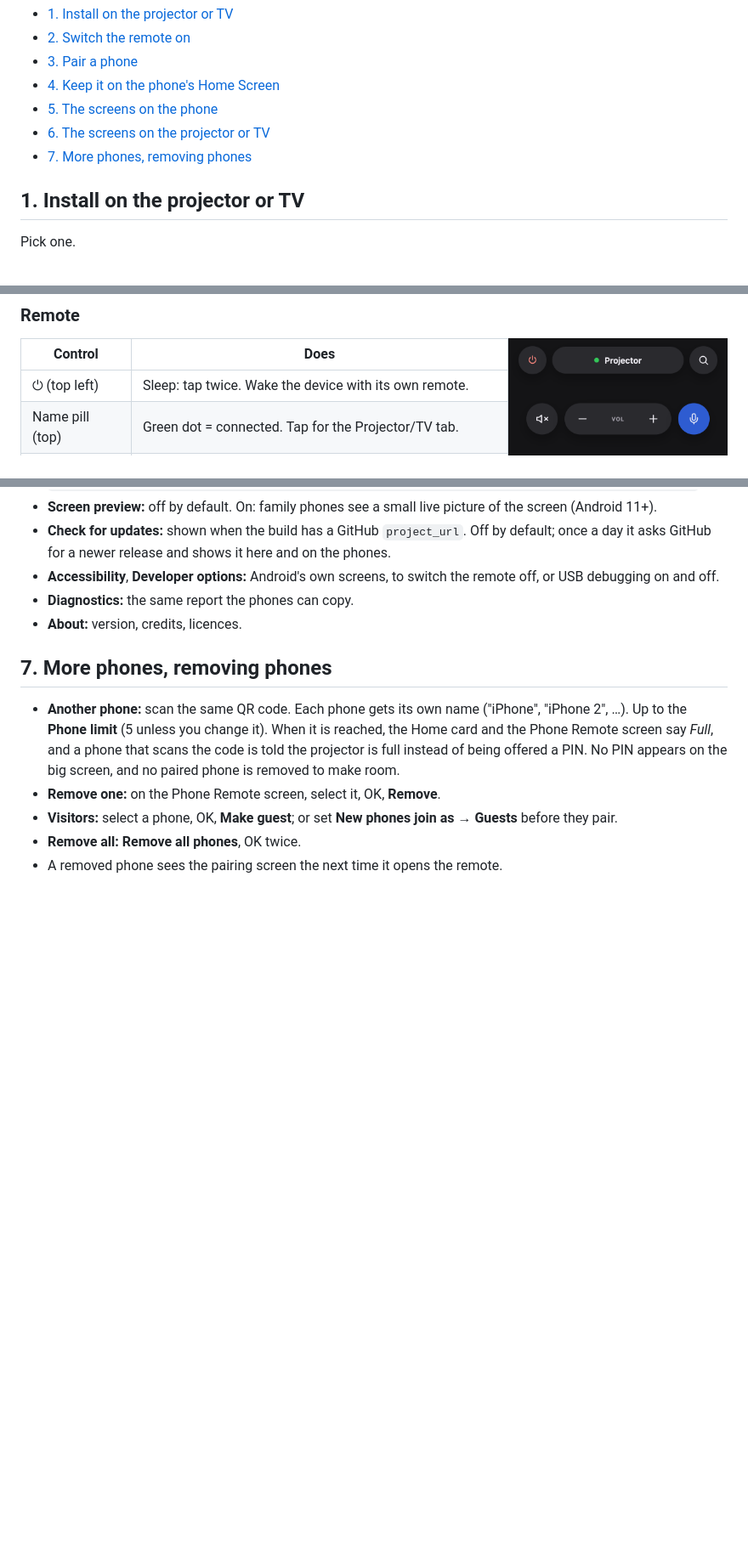
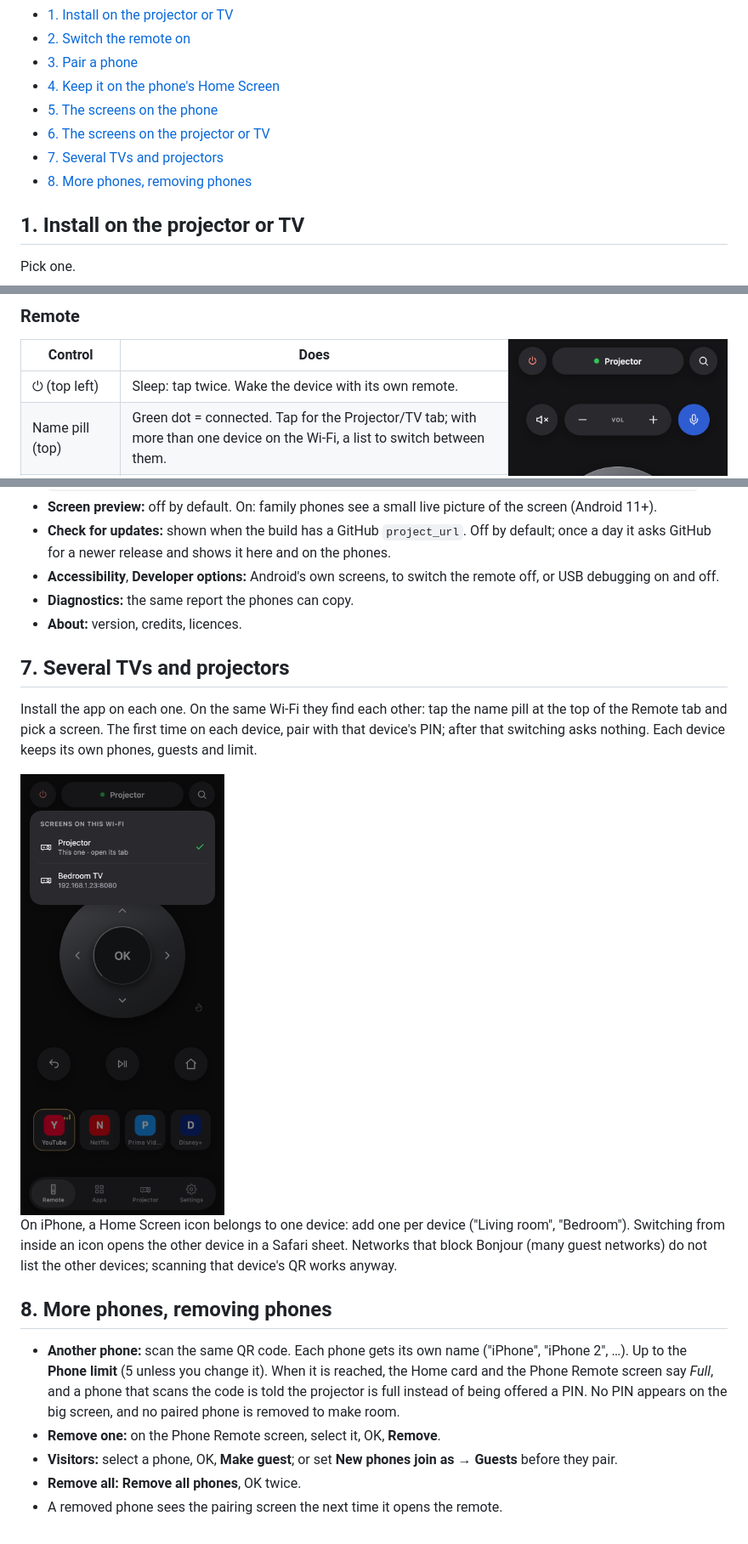
Before and after one commit to vikramkrana/awesome-android-tv-phone-remote, a Markdown page: docs/GUIDE.md, 3 parts joined by grey strips. Shown at 85% size. Drawn GitHub-style; pictures changed too: docs/screens/phone-remote.png, docs/screens/phone-screens.png (added); blank space fills up the shorter version.

Commit message:
Name pill switches between screens when several run the remote
Co-Authored-By: Claude Opus 5.5 <noreply@anthropic.com>

```diff
--- a/docs/GUIDE.md
+++ b/docs/GUIDE.md
@@ -8,7 +8,8 @@ From a fresh APK to a working remote, then every screen in turn.
 - [4. Keep it on the phone's Home Screen](#4-keep-it-on-the-phones-home-screen)
 - [5. The screens on the phone](#5-the-screens-on-the-phone)
 - [6. The screens on the projector or TV](#6-the-screens-on-the-projector-or-tv)
-- [7. More phones, removing phones](#7-more-phones-removing-phones)
+- [7. Several TVs and projectors](#7-several-tvs-and-projectors)
+- [8. More phones, removing phones](#8-more-phones-removing-phones)
 
 ## 1. Install on the projector or TV
 
@@ -115,7 +116,7 @@ browser has cleared its saved data.
 | Control | Does |
 |---|---|
 | ⏻ (top left) | Sleep: tap twice. Wake the device with its own remote. |
-| Name pill (top) | Green dot = connected. Tap for the Projector/TV tab. |
+| Name pill (top) | Green dot = connected. Tap for the Projector/TV tab; with more than one device on the Wi-Fi, a list to switch between them. |
 | 🔍 | Type into the open app, or search YouTube from Home. Switch between the two in the sheet. |
 | 🔇 · **− VOL +** · 🎤 | Mute, volume (hold to keep changing), speak. |
 | Ring | Up, down, left, right: the whole quarter of the ring counts. Hold to repeat. **OK** in the middle. |
@@ -248,7 +249,19 @@ Left: the QR code, how to pair, and whether the remote is ready (green), waiting
 - **Diagnostics:** the same report the phones can copy.
 - **About:** version, credits, licences.
 
-## 7. More phones, removing phones
+## 7. Several TVs and projectors
+
+Install the app on each one. On the same Wi-Fi they find each other: tap the name pill at the top of the Remote
+tab and pick a screen. The first time on each device, pair with that device's PIN; after that switching asks
+nothing. Each device keeps its own phones, guests and limit.
+
+<img src="screens/phone-screens.png" width="240" alt="Choosing a screen">
+
+On iPhone, a Home Screen icon belongs to one device: add one per device ("Living room", "Bedroom"). Switching from
+inside an icon opens the other device in a Safari sheet. Networks that block Bonjour (many guest networks) do not
+list the other devices; scanning that device's QR works anyway.
+
+## 8. More phones, removing phones
 
 - **Another phone:** scan the same QR code. Each phone gets its own name ("iPhone", "iPhone 2", …). Up to the
   **Phone limit** (5 unless you change it). When it is reached, the Home card and the Phone Remote screen say
```
Also changed, not shown: docs/screens/phone-touchpad.png, 4 other files.
